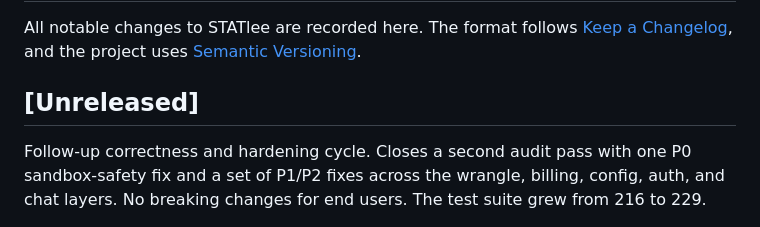
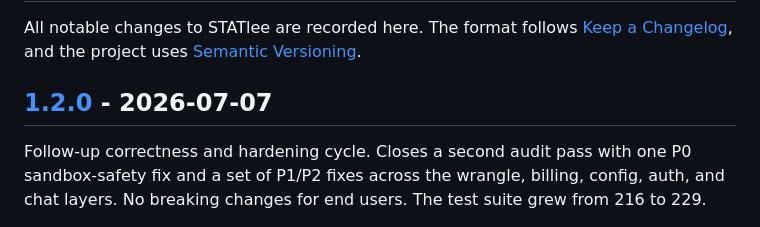
Before and after one commit to yib7/STATlee, a Markdown page: CHANGELOG.md, the part around one of its changes. Rendered like a GitHub page.

Commit message:
Retitle unreleased changelog section to 1.2.0

```diff
--- a/CHANGELOG.md
+++ b/CHANGELOG.md
@@ -4,7 +4,7 @@ All notable changes to STATlee are recorded here. The format follows
 [Keep a Changelog](https://keepachangelog.com/en/1.1.0/), and the project uses
 [Semantic Versioning](https://semver.org/spec/v2.0.0.html).
 
-## [Unreleased]
+## [1.2.0] - 2026-07-07
 
 Follow-up correctness and hardening cycle. Closes a second audit pass with one
 P0 sandbox-safety fix and a set of P1/P2 fixes across the wrangle, billing,
```
Also changed, not shown: other parts of CHANGELOG.md (+1 -0 lines).
